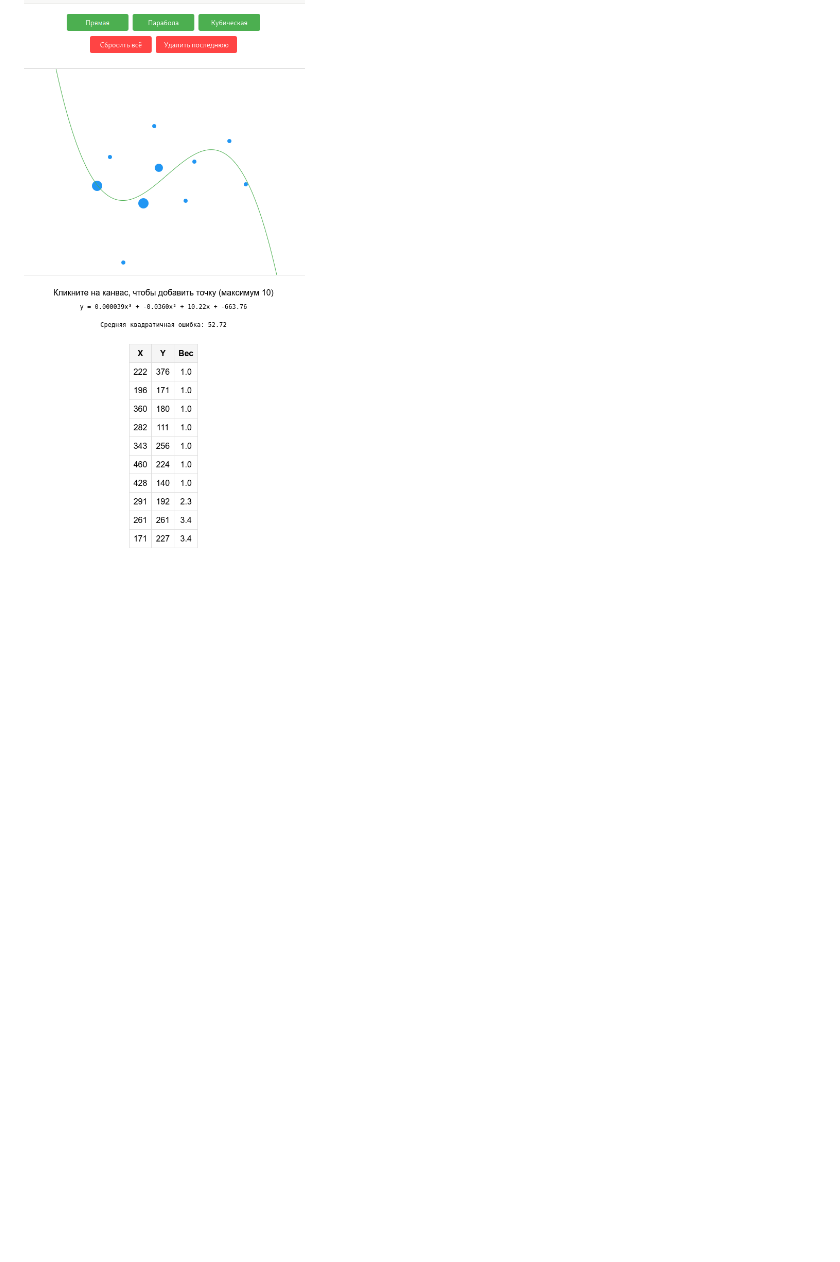
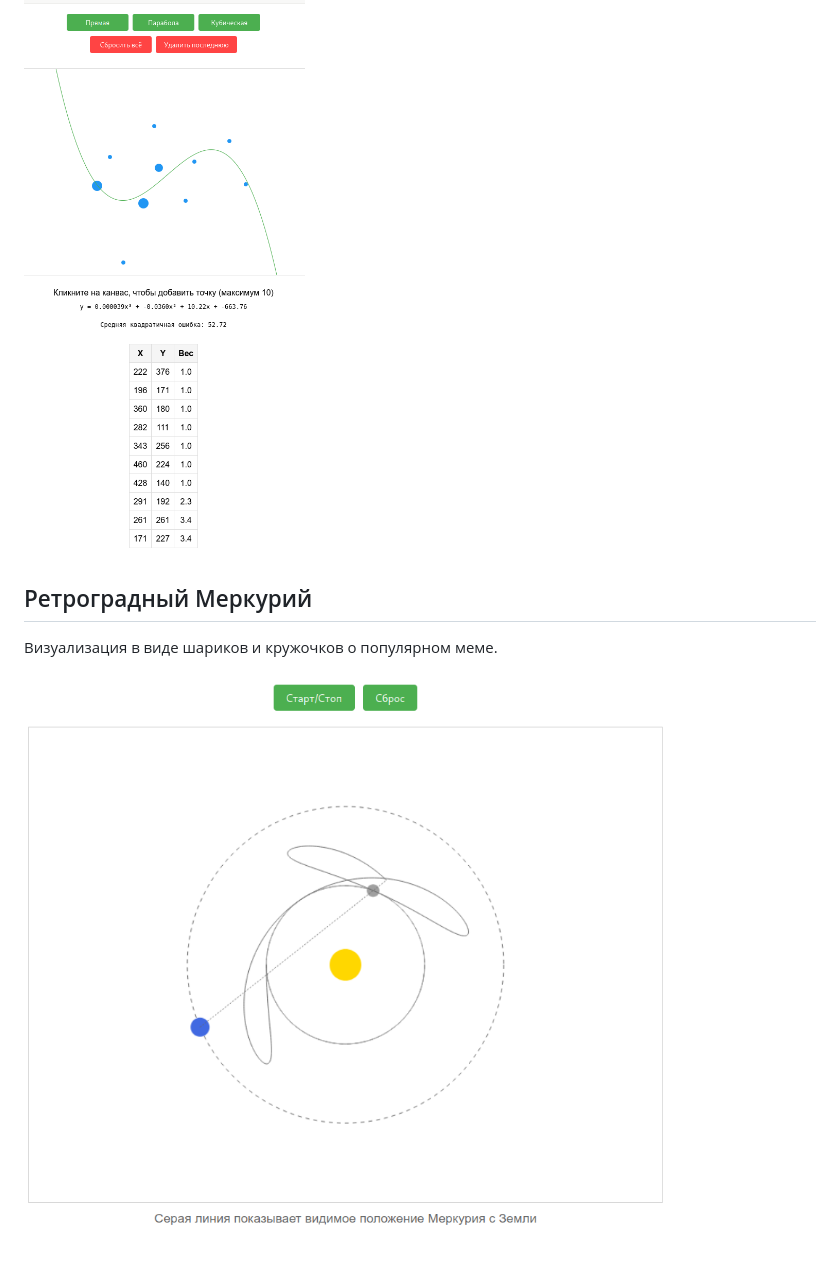
Before and after one commit to shrimpsizemoose/one-shots, a Markdown page: README.md, the part around the change. GitHub-like rendering; pictures changed too: screenshots/mercury.png (added); blank space fills up the shorter version.

Commit message:
Add mercury viz

```diff
--- a/README.md
+++ b/README.md
@@ -45,3 +45,9 @@
 Интерполяция попроще, чертовщины поменьше, можно делать точки с весами и заставлять проходить через них кривую йее 🕺🏻
 
 ![weights screenshot](./screenshots/weights.png)
+
+## Ретроградный Меркурий
+
+Визуализация в виде шариков и кружочков о популярном меме.
+
+![mercury screenshot](./screenshots/mercury.png)
```
Also changed, not shown: 1 other file.
